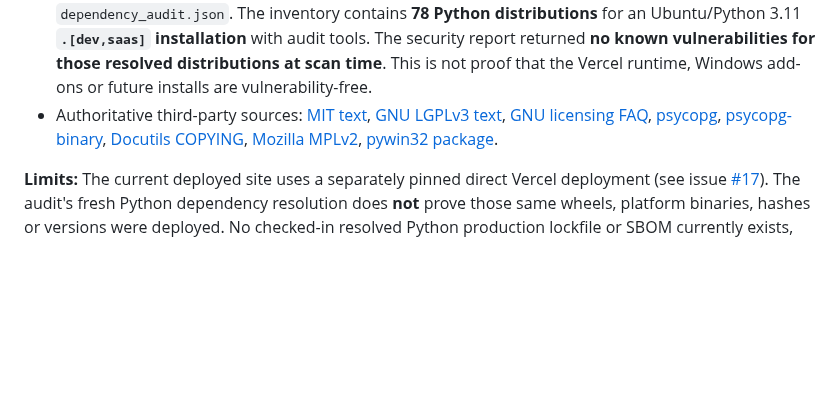
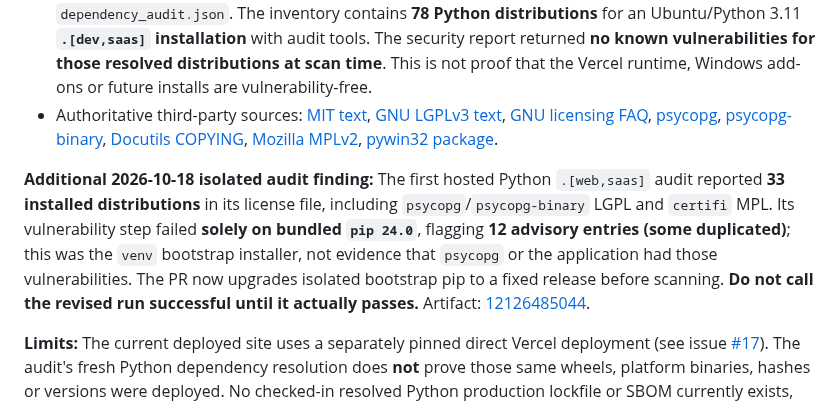
Before and after one commit to Shahedr/data-quality-detective, a Markdown page: saas/DEPENDENCY_LICENSE_AUDIT_2026-10-18.md, the part around the change. Rendered like a GitHub page; blank space fills up the shorter version.

Commit message:
Record isolated hosted audit's 33 packages and bootstrap pip advisory finding

```diff
--- a/saas/DEPENDENCY_LICENSE_AUDIT_2026-10-18.md
+++ b/saas/DEPENDENCY_LICENSE_AUDIT_2026-10-18.md
@@ -9,6 +9,8 @@
 - GitHub Actions **successful** dependency run [39097397279](https://github.com/Shahedr/data-quality-detective/actions/runs/39097397279), at the exact baseline commit, completed 2026-10-18 04:32 UTC.
 - Downloaded **original run artifact** [12125172546](https://github.com/Shahedr/data-quality-detective/actions/runs/39097397279/artifacts/12125172546) containing `third_party_licenses.json` and `dependency_audit.json`. The inventory contains **78 Python distributions** for an Ubuntu/Python 3.11 **`.[dev,saas]` installation** with audit tools. The security report returned **no known vulnerabilities for those resolved distributions at scan time**. This is not proof that the Vercel runtime, Windows add-ons or future installs are vulnerability-free.
 - Authoritative third-party sources: [MIT text](https://opensource.org/license/mit), [GNU LGPLv3 text](https://www.gnu.org/licenses/lgpl-3.0.en.html), [GNU licensing FAQ](https://www.gnu.org/licenses/gpl-faq.en.html), [psycopg](https://pypi.org/project/psycopg/), [psycopg-binary](https://pypi.org/project/psycopg-binary/), [Docutils COPYING](https://www.docutils.org/COPYING.html), [Mozilla MPLv2](https://www.mozilla.org/en-US/MPL/2.0/), [pywin32 package](https://pypi.org/project/pywin32/).
+
+**Additional 2026-10-18 isolated audit finding:** The first hosted Python `.[web,saas]` audit reported **33 installed distributions** in its license file, including `psycopg`/`psycopg-binary` LGPL and `certifi` MPL. Its vulnerability step failed **solely on bundled `pip 24.0`**, flagging **12 advisory entries (some duplicated)**; this was the `venv` bootstrap installer, not evidence that `psycopg` or the application had those vulnerabilities. The PR now upgrades isolated bootstrap pip to a fixed release before scanning. **Do not call the revised run successful until it actually passes.** Artifact: [12126485044](https://github.com/Shahedr/data-quality-detective/actions/runs/39099487389/artifacts/12126485044).
 
 **Limits:** The current deployed site uses a separately pinned direct Vercel deployment (see issue [#17](https://github.com/Shahedr/data-quality-detective/issues/17)). The audit's fresh Python dependency resolution does **not** prove those same wheels, platform binaries, hashes or versions were deployed. No checked-in resolved Python production lockfile or SBOM currently exists, and this audit did not inspect every packaged wheel's full license text or bundled native components. The browser uses a separately delivered `@supabase/supabase-js@2.79.0` UMD SDK, which is absent from Python inventory.
 
```
